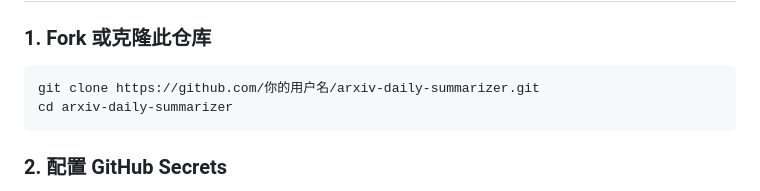
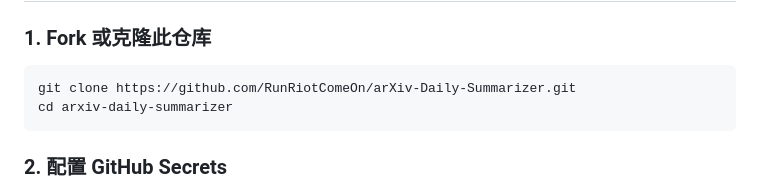
Before and after one commit to lelouchsola/arXiv-Daily-Summarizer, a Markdown page: README.md, the part around the change. GitHub-like rendering.

````diff
--- a/README.md
+++ b/README.md
@@ -20,7 +20,7 @@
 ### 1. Fork 或克隆此仓库
 
 ```bash
-git clone https://github.com/你的用户名/arxiv-daily-summarizer.git
+git clone https://github.com/RunRiotComeOn/arXiv-Daily-Summarizer.git
 cd arxiv-daily-summarizer
 ```
 
````
Also changed, not shown: README_EN.md (+1 -1 lines).
